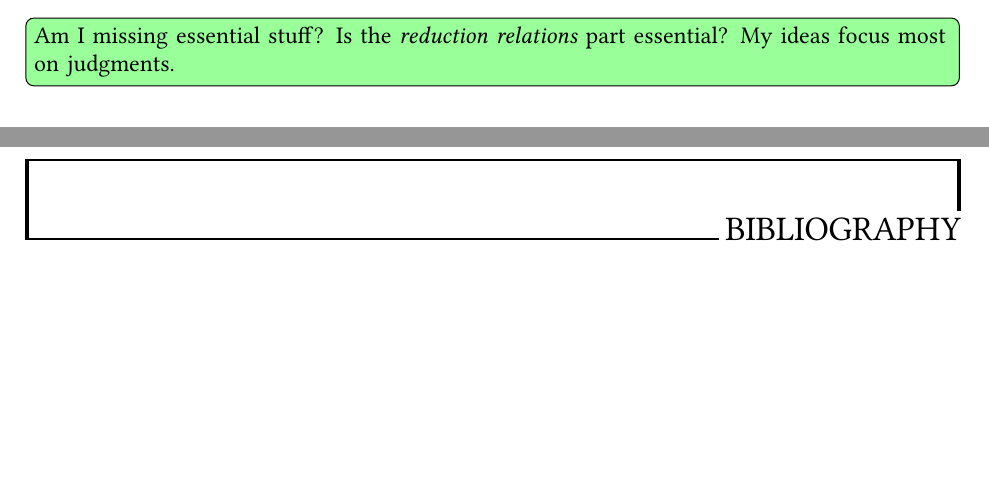
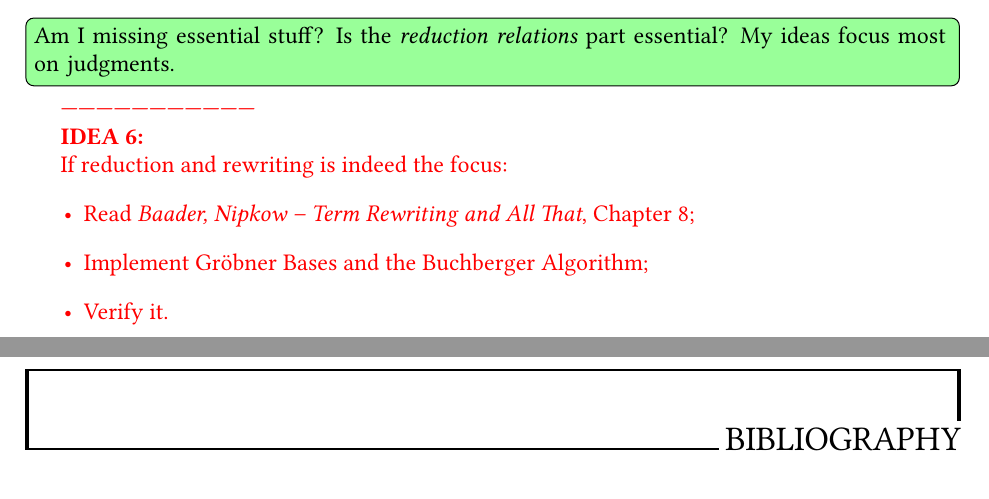
Before and after one commit to adimanea/rksem, a LaTeX thesis (tex/redex.tex, which reads tex/ch/myex.tex): two parts of pages 35 and 36 of 37, joined at a grey line, cut so that both start at the same text, the shorter picture padded with empty space. Compiled offline with pdfLaTeX.

Commit message:
+ idea 6: Groebner bases

```diff
--- a/tex/ch/myex.tex
+++ b/tex/ch/myex.tex
@@ -50,7 +50,18 @@
   \end{itemize}
 
   \todo[inline,noline,backgroundcolor=green!40]{Am I missing essential stuff? Is
-  the \emph{reduction relations} part essential? My ideas focus most on judgments.}
+    the \emph{reduction relations} part essential? My ideas focus most on judgments.}
+
+  ---------------------------------
+
+  \textbf{IDEA 6:}
+
+  If reduction and rewriting is indeed the focus:
+  \begin{itemize}
+  \item Read \emph{Baader, Nipkow -- Term Rewriting and All That}, Chapter 8;
+  \item Implement Gr\"obner Bases and the Buchberger Algorithm;
+  \item Verify it.
+  \end{itemize}
 
 }
 
```
